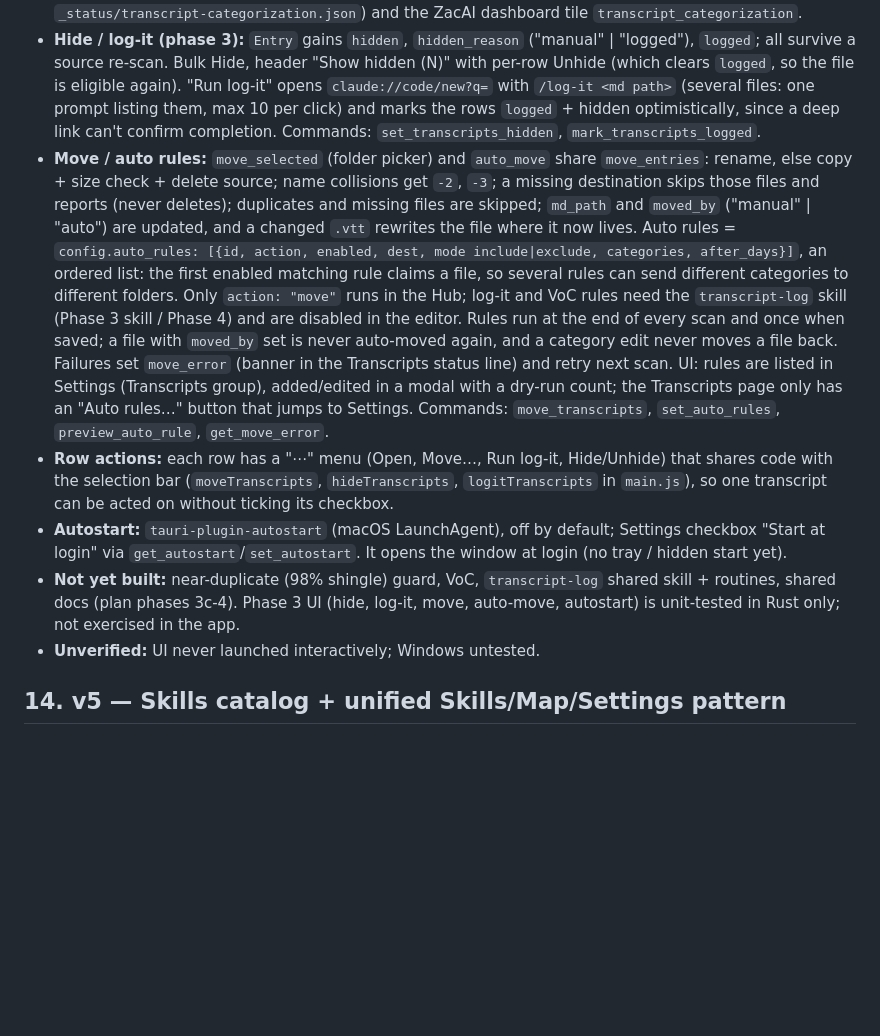
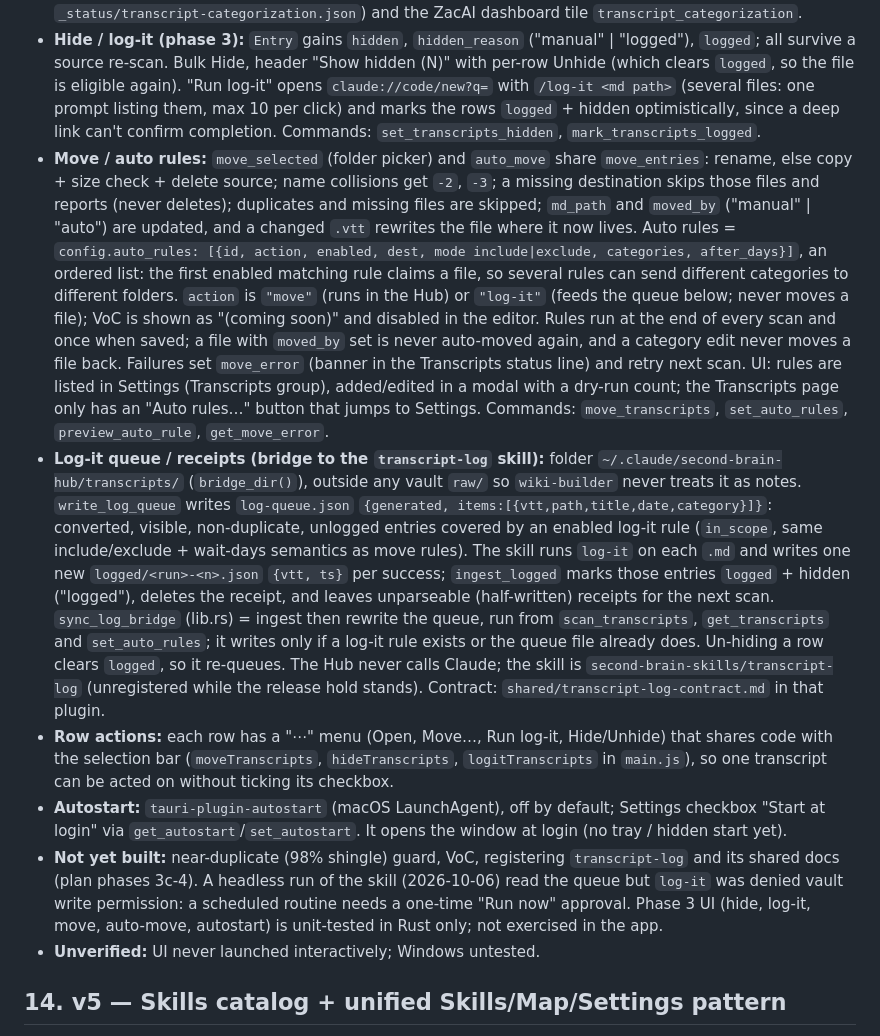
Before and after one commit to zwolf25/second-brain-hub, a Markdown page: ARCHITECTURE.md, the part around the change. Rendered like a GitHub page; blank space fills up the shorter version.

Commit message:
docs: log-it queue/receipt bridge and rule actions in ARCHITECTURE s15
Co-Authored-By: Claude Sonnet 5.5 <noreply@anthropic.com>

```diff
--- a/ARCHITECTURE.md
+++ b/ARCHITECTURE.md
@@ -18,10 +18,11 @@ Status: **v1 (search) and the Raw/Inbox heads-up badges are implemented and veri
 - **`audit.rs`:** one append-only `<SB>/transcript-audit/events/<slug>.jsonl` per user. Events are queued in `<app_data>/transcripts/audit-pending.jsonl` and flushed when the vault is reachable; `heartbeat/<slug>.json` carries `last_scan`, `last_log_write`, `pending_flush`, `oldest_pending_ts`. Privacy: only series hash, normalized title, categories, source and size buckets are logged, never transcript text, attendee names, paths or email. No slug or vault means disabled (nothing written). The footer privacy line and "View what's shared" show exactly this.
 - **Consumers:** personal skill `transcript-categorization-review` (proposes `categories.json` edits, writes `_status/transcript-categorization.json`) and the ZacAI dashboard tile `transcript_categorization`.
 - **Hide / log-it (phase 3):** `Entry` gains `hidden`, `hidden_reason` ("manual" | "logged"), `logged`; all survive a source re-scan. Bulk Hide, header "Show hidden (N)" with per-row Unhide (which clears `logged`, so the file is eligible again). "Run log-it" opens `claude://code/new?q=` with `/log-it <md path>` (several files: one prompt listing them, max 10 per click) and marks the rows `logged` + hidden optimistically, since a deep link can't confirm completion. Commands: `set_transcripts_hidden`, `mark_transcripts_logged`.
-- **Move / auto rules:** `move_selected` (folder picker) and `auto_move` share `move_entries`: rename, else copy + size check + delete source; name collisions get `-2`, `-3`; a missing destination skips those files and reports (never deletes); duplicates and missing files are skipped; `md_path` and `moved_by` ("manual" | "auto") are updated, and a changed `.vtt` rewrites the file where it now lives. Auto rules = `config.auto_rules: [{id, action, enabled, dest, mode include|exclude, categories, after_days}]`, an ordered list: the first enabled matching rule claims a file, so several rules can send different categories to different folders. Only `action: "move"` runs in the Hub; log-it and VoC rules need the `transcript-log` skill (Phase 3 skill / Phase 4) and are disabled in the editor. Rules run at the end of every scan and once when saved; a file with `moved_by` set is never auto-moved again, and a category edit never moves a file back. Failures set `move_error` (banner in the Transcripts status line) and retry next scan. UI: rules are listed in Settings (Transcripts group), added/edited in a modal with a dry-run count; the Transcripts page only has an "Auto rules…" button that jumps to Settings. Commands: `move_transcripts`, `set_auto_rules`, `preview_auto_rule`, `get_move_error`.
+- **Move / auto rules:** `move_selected` (folder picker) and `auto_move` share `move_entries`: rename, else copy + size check + delete source; name collisions get `-2`, `-3`; a missing destination skips those files and reports (never deletes); duplicates and missing files are skipped; `md_path` and `moved_by` ("manual" | "auto") are updated, and a changed `.vtt` rewrites the file where it now lives. Auto rules = `config.auto_rules: [{id, action, enabled, dest, mode include|exclude, categories, after_days}]`, an ordered list: the first enabled matching rule claims a file, so several rules can send different categories to different folders. `action` is `"move"` (runs in the Hub) or `"log-it"` (feeds the queue below; never moves a file); VoC is shown as "(coming soon)" and disabled in the editor. Rules run at the end of every scan and once when saved; a file with `moved_by` set is never auto-moved again, and a category edit never moves a file back. Failures set `move_error` (banner in the Transcripts status line) and retry next scan. UI: rules are listed in Settings (Transcripts group), added/edited in a modal with a dry-run count; the Transcripts page only has an "Auto rules…" button that jumps to Settings. Commands: `move_transcripts`, `set_auto_rules`, `preview_auto_rule`, `get_move_error`.
+- **Log-it queue / receipts (bridge to the `transcript-log` skill):** folder `~/.claude/second-brain-hub/transcripts/` (`bridge_dir()`), outside any vault `raw/` so `wiki-builder` never treats it as notes. `write_log_queue` writes `log-queue.json` `{generated, items:[{vtt,path,title,date,category}]}`: converted, visible, non-duplicate, unlogged entries covered by an enabled log-it rule (`in_scope`, same include/exclude + wait-days semantics as move rules). The skill runs `log-it` on each `.md` and writes one new `logged/<run>-<n>.json` `{vtt, ts}` per success; `ingest_logged` marks those entries `logged` + hidden ("logged"), deletes the receipt, and leaves unparseable (half-written) receipts for the next scan. `sync_log_bridge` (lib.rs) = ingest then rewrite the queue, run from `scan_transcripts`, `get_transcripts` and `set_auto_rules`; it writes only if a log-it rule exists or the queue file already does. Un-hiding a row clears `logged`, so it re-queues. The Hub never calls Claude; the skill is `second-brain-skills/transcript-log` (unregistered while the release hold stands). Contract: `shared/transcript-log-contract.md` in that plugin.
 - **Row actions:** each row has a "⋯" menu (Open, Move…, Run log-it, Hide/Unhide) that shares code with the selection bar (`moveTranscripts`, `hideTranscripts`, `logitTranscripts` in `main.js`), so one transcript can be acted on without ticking its checkbox.
 - **Autostart:** `tauri-plugin-autostart` (macOS LaunchAgent), off by default; Settings checkbox "Start at login" via `get_autostart`/`set_autostart`. It opens the window at login (no tray / hidden start yet).
-- **Not yet built:** near-duplicate (98% shingle) guard, VoC, `transcript-log` shared skill + routines, shared docs (plan phases 3c-4). Phase 3 UI (hide, log-it, move, auto-move, autostart) is unit-tested in Rust only; not exercised in the app.
+- **Not yet built:** near-duplicate (98% shingle) guard, VoC, registering `transcript-log` and its shared docs (plan phases 3c-4). A headless run of the skill (2026-10-06) read the queue but `log-it` was denied vault write permission: a scheduled routine needs a one-time "Run now" approval. Phase 3 UI (hide, log-it, move, auto-move, autostart) is unit-tested in Rust only; not exercised in the app.
 - **Unverified:** UI never launched interactively; Windows untested.
 
 ## 14. v5 — Skills catalog + unified Skills/Map/Settings pattern
```
